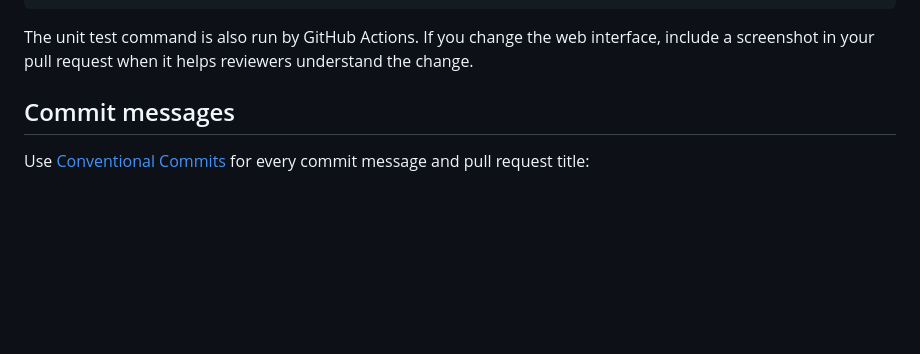
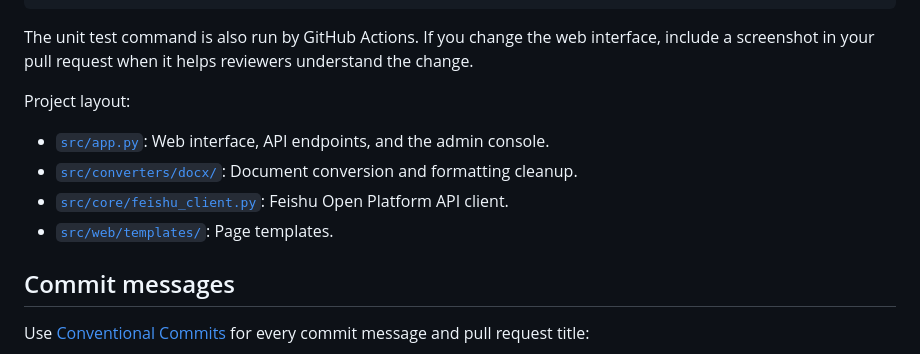
Before and after one commit to HawkonS/feishu-docget, a Markdown page: CONTRIBUTING.md, the part around the change. GitHub-like rendering; blank space fills up the shorter version.

````diff
--- a/CONTRIBUTING.md
+++ b/CONTRIBUTING.md
@@ -18,6 +18,13 @@ python -m compileall ./src
 ```
 
 The unit test command is also run by GitHub Actions. If you change the web interface, include a screenshot in your pull request when it helps reviewers understand the change.
+
+Project layout:
+
+- [`src/app.py`](./src/app.py): Web interface, API endpoints, and the admin console.
+- [`src/converters/docx/`](./src/converters/docx/): Document conversion and formatting cleanup.
+- [`src/core/feishu_client.py`](./src/core/feishu_client.py): Feishu Open Platform API client.
+- [`src/web/templates/`](./src/web/templates/): Page templates.
 
 ## Commit messages
 
````
Also changed, not shown: README.md (+0 -1 lines).
